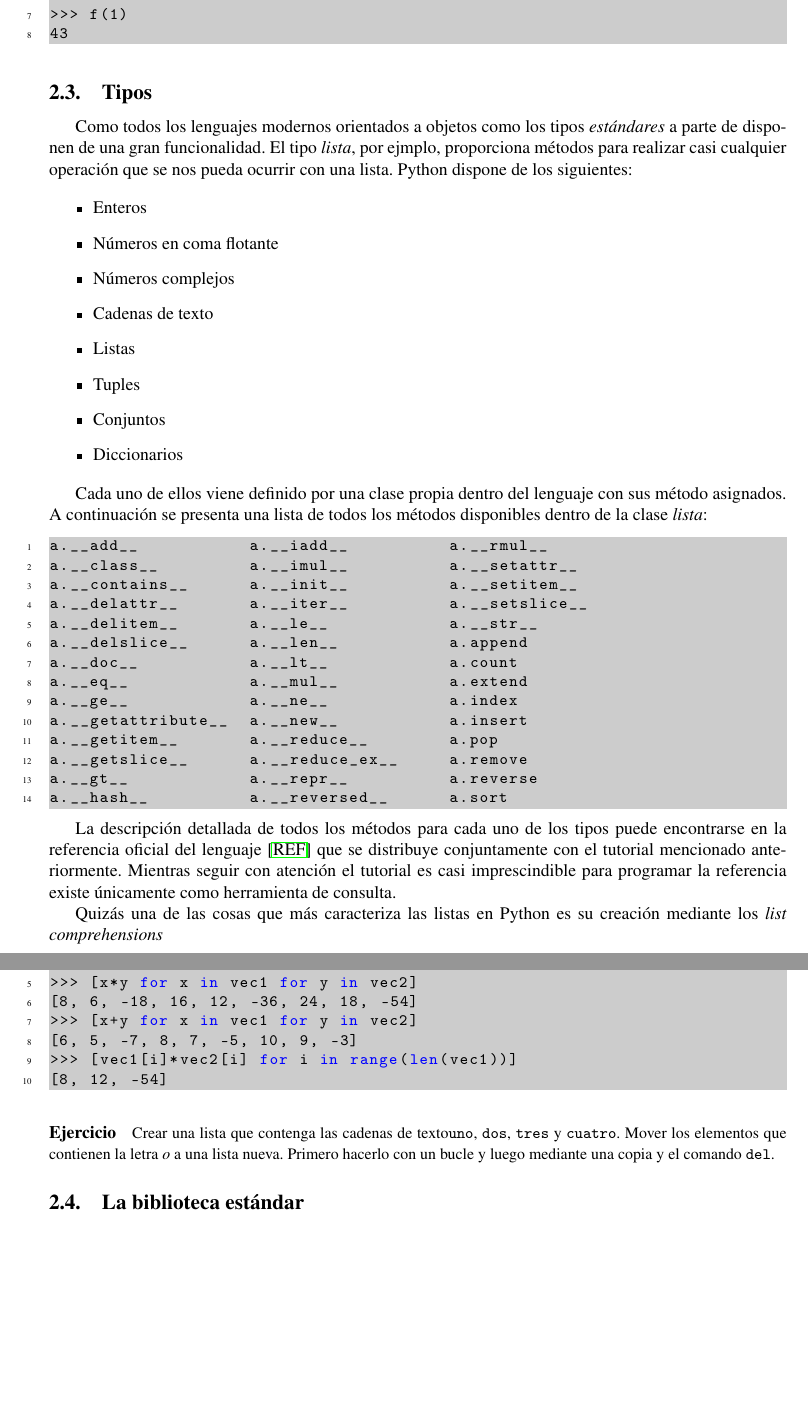
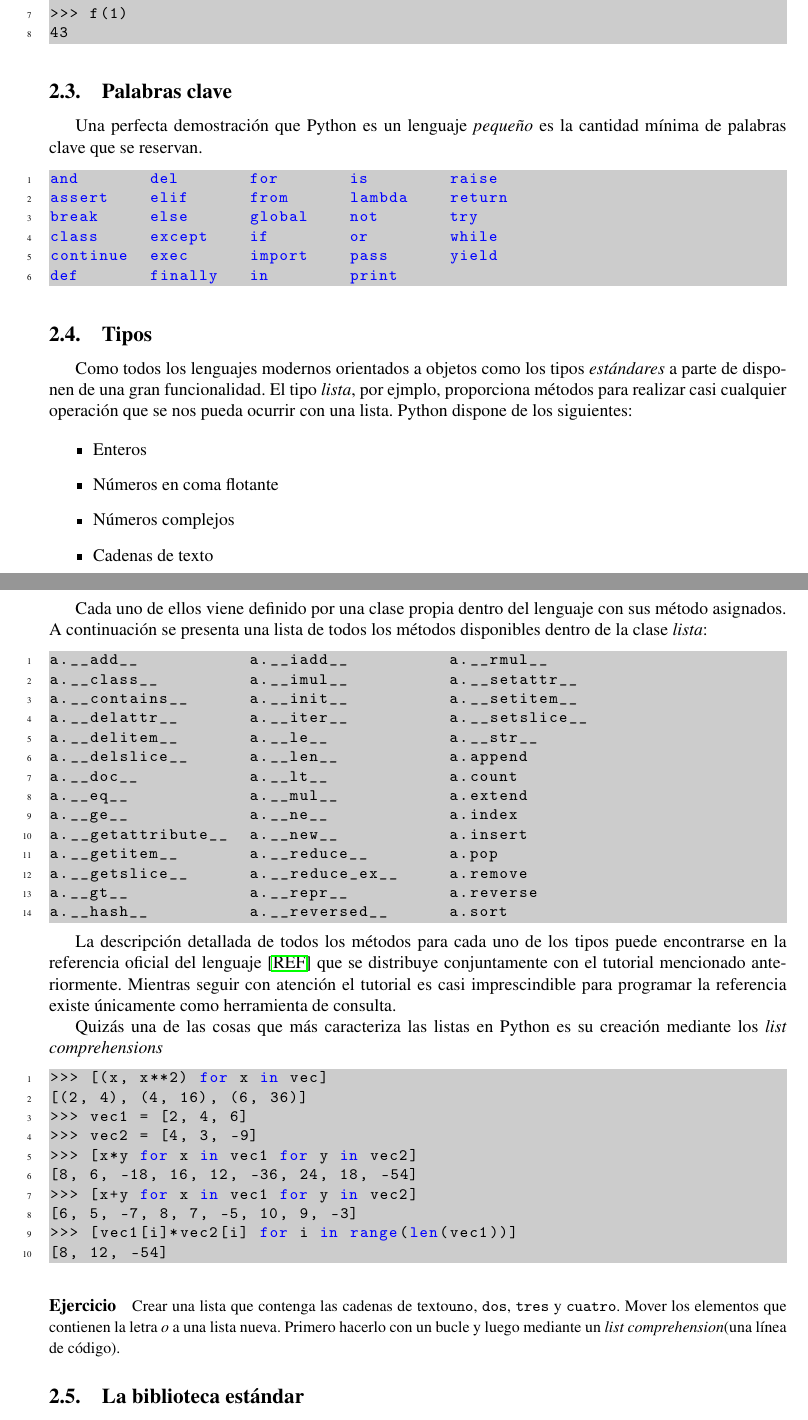
Before and after one commit to guillemborrell/CursoScripting, a LaTeX document (clases/imath_julio_2008/paper.tex): two parts of pages 8 and 9 of 10, joined at a grey line, cut so that both start at the same text, the shorter picture padded with empty space. Compiled offline with pdfLaTeX.

Commit message:
Estado final de las transparencias y el paper del primer día.

```diff
--- a/clases/imath_julio_2008/paper.tex
+++ b/clases/imath_julio_2008/paper.tex
@@ -531,6 +531,20 @@ utilidades de la programación funcional como los decoradores.
 43
 \end{lstlisting}
 
+\subsection{Palabras clave}
+
+Una perfecta demostración que Python es un lenguaje \emph{pequeño} es
+la cantidad mínima de palabras clave que se reservan.
+
+\begin{lstlisting}
+and       del       for       is        raise
+assert    elif      from      lambda    return
+break     else      global    not       try
+class     except    if        or        while
+continue  exec      import    pass      yield
+def       finally   in        print
+\end{lstlisting}
+
 \subsection{Tipos}
 
 Como todos los lenguajes modernos orientados a objetos como los tipos
@@ -600,8 +614,15 @@ creación mediante los \emph{list comprehensions}
   Crear una lista que contenga las cadenas de texto\texttt{uno},
   \texttt{dos}, \texttt{tres} y \texttt{cuatro}.  Mover los elementos
   que contienen la letra \emph{o} a una lista nueva. Primero hacerlo
-  con un bucle y luego mediante una copia y el comando \texttt{del}.
+  con un bucle y luego mediante un \emph{list comprehension}(una línea
+  de código).
 \end{small}
+
+% Solución:
+% >>> a=['uno','dos','tres','cuatro']
+% >>> b=[w for w in a if 'o' in w]
+% >>> b
+% ['uno', 'dos', 'cuatro']
 
 \subsection{La biblioteca estándar}
 
```
Also changed, not shown: clases/imath_julio_2008/seminario_python.tex (+6 -2 lines), clases/imath_julio_2008/paper.tex (2 more changed lines).
